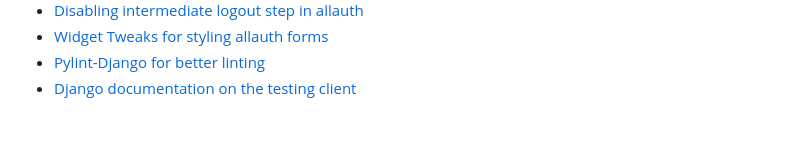
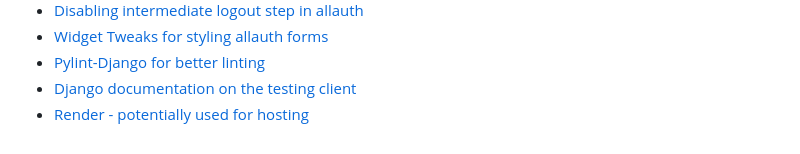
Before and after one commit to KTC96/StackPortfolio, a Markdown page: README.md, the part around the change. Rendered like a GitHub page.

Commit message:
add render resounce to readme.md

```diff
--- a/README.md
+++ b/README.md
@@ -329,3 +329,4 @@ The user flowchart was created using [Draw.io](https://app.diagrams.net/). The f
 - [Widget Tweaks for styling allauth forms](https://pypi.org/project/django-widget-tweaks/)
 - [Pylint-Django for better linting](https://pypi.org/project/pylint-django/)
 - [Django documentation on the testing client](https://docs.djangoproject.com/en/4.2/topics/testing/tools/#the-test-client)
+- [Render - potentially used for hosting](https://render.com)
```
